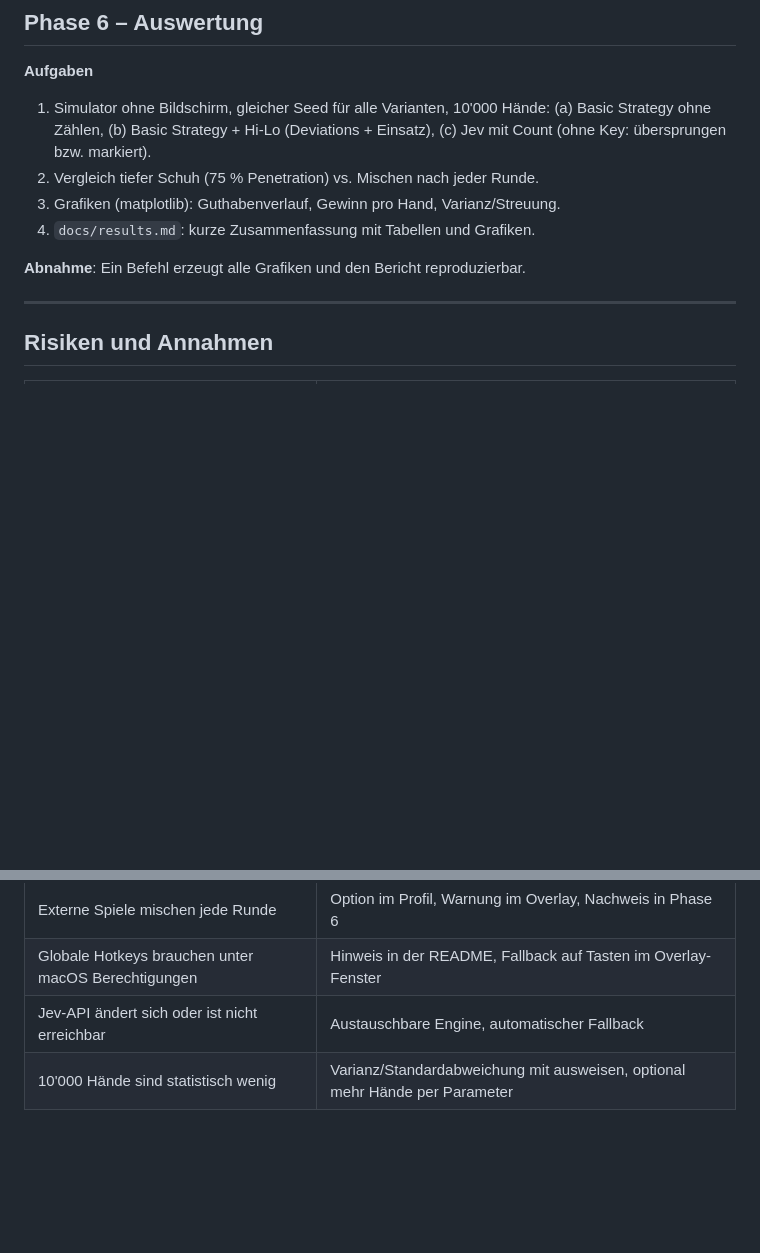
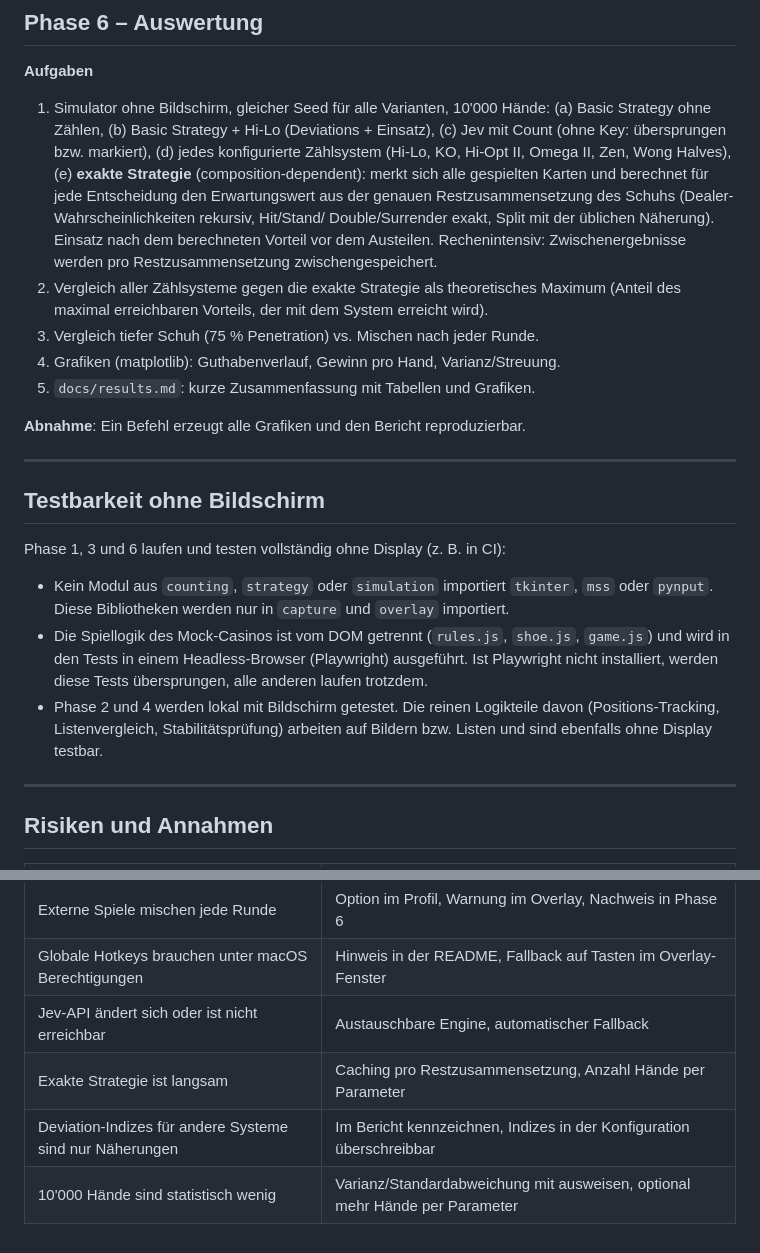
Before and after one commit to jjjjahaahaa/c-se, a Markdown page: PLAN.md, 2 parts joined by grey strips. Rendered like a GitHub page; blank space fills up the shorter version.

```diff
--- a/PLAN.md
+++ b/PLAN.md
@@ -120,12 +140,36 @@ und mindestens 97 % im Tisch-Modus.
 **Aufgaben**
 1. Simulator ohne Bildschirm, gleicher Seed für alle Varianten, 10'000 Hände:
    (a) Basic Strategy ohne Zählen, (b) Basic Strategy + Hi-Lo (Deviations + Einsatz),
-   (c) Jev mit Count (ohne Key: übersprungen bzw. markiert).
-2. Vergleich tiefer Schuh (75 % Penetration) vs. Mischen nach jeder Runde.
-3. Grafiken (matplotlib): Guthabenverlauf, Gewinn pro Hand, Varianz/Streuung.
-4. `docs/results.md`: kurze Zusammenfassung mit Tabellen und Grafiken.
+   (c) Jev mit Count (ohne Key: übersprungen bzw. markiert),
+   (d) jedes konfigurierte Zählsystem (Hi-Lo, KO, Hi-Opt II, Omega II, Zen, Wong Halves),
+   (e) **exakte Strategie** (composition-dependent): merkt sich alle gespielten Karten
+       und berechnet für jede Entscheidung den Erwartungswert aus der genauen
+       Restzusammensetzung des Schuhs (Dealer-Wahrscheinlichkeiten rekursiv, Hit/Stand/
+       Double/Surrender exakt, Split mit der üblichen Näherung). Einsatz nach dem
+       berechneten Vorteil vor dem Austeilen. Rechenintensiv: Zwischenergebnisse werden
+       pro Restzusammensetzung zwischengespeichert.
+2. Vergleich aller Zählsysteme gegen die exakte Strategie als theoretisches Maximum
+   (Anteil des maximal erreichbaren Vorteils, der mit dem System erreicht wird).
+3. Vergleich tiefer Schuh (75 % Penetration) vs. Mischen nach jeder Runde.
+4. Grafiken (matplotlib): Guthabenverlauf, Gewinn pro Hand, Varianz/Streuung.
+5. `docs/results.md`: kurze Zusammenfassung mit Tabellen und Grafiken.
 
 **Abnahme**: Ein Befehl erzeugt alle Grafiken und den Bericht reproduzierbar.
+
+---
+
+## Testbarkeit ohne Bildschirm
+
+Phase 1, 3 und 6 laufen und testen vollständig ohne Display (z. B. in CI):
+
+- Kein Modul aus `counting`, `strategy` oder `simulation` importiert `tkinter`, `mss`
+  oder `pynput`. Diese Bibliotheken werden nur in `capture` und `overlay` importiert.
+- Die Spiellogik des Mock-Casinos ist vom DOM getrennt (`rules.js`, `shoe.js`, `game.js`)
+  und wird in den Tests in einem Headless-Browser (Playwright) ausgeführt. Ist Playwright
+  nicht installiert, werden diese Tests übersprungen, alle anderen laufen trotzdem.
+- Phase 2 und 4 werden lokal mit Bildschirm getestet. Die reinen Logikteile davon
+  (Positions-Tracking, Listenvergleich, Stabilitätsprüfung) arbeiten auf Bildern bzw.
+  Listen und sind ebenfalls ohne Display testbar.
 
 ---
 
@@ -138,4 +182,6 @@ und mindestens 97 % im Tisch-Modus.
 | Externe Spiele mischen jede Runde | Option im Profil, Warnung im Overlay, Nachweis in Phase 6 |
 | Globale Hotkeys brauchen unter macOS Berechtigungen | Hinweis in der README, Fallback auf Tasten im Overlay-Fenster |
 | Jev-API ändert sich oder ist nicht erreichbar | Austauschbare Engine, automatischer Fallback |
+| Exakte Strategie ist langsam | Caching pro Restzusammensetzung, Anzahl Hände per Parameter |
+| Deviation-Indizes für andere Systeme sind nur Näherungen | Im Bericht kennzeichnen, Indizes in der Konfiguration überschreibbar |
 | 10'000 Hände sind statistisch wenig | Varianz/Standardabweichung mit ausweisen, optional mehr Hände per Parameter |
```
Also changed, not shown: other parts of PLAN.md (+22 -2 lines), README.md (+10 -4 lines).
